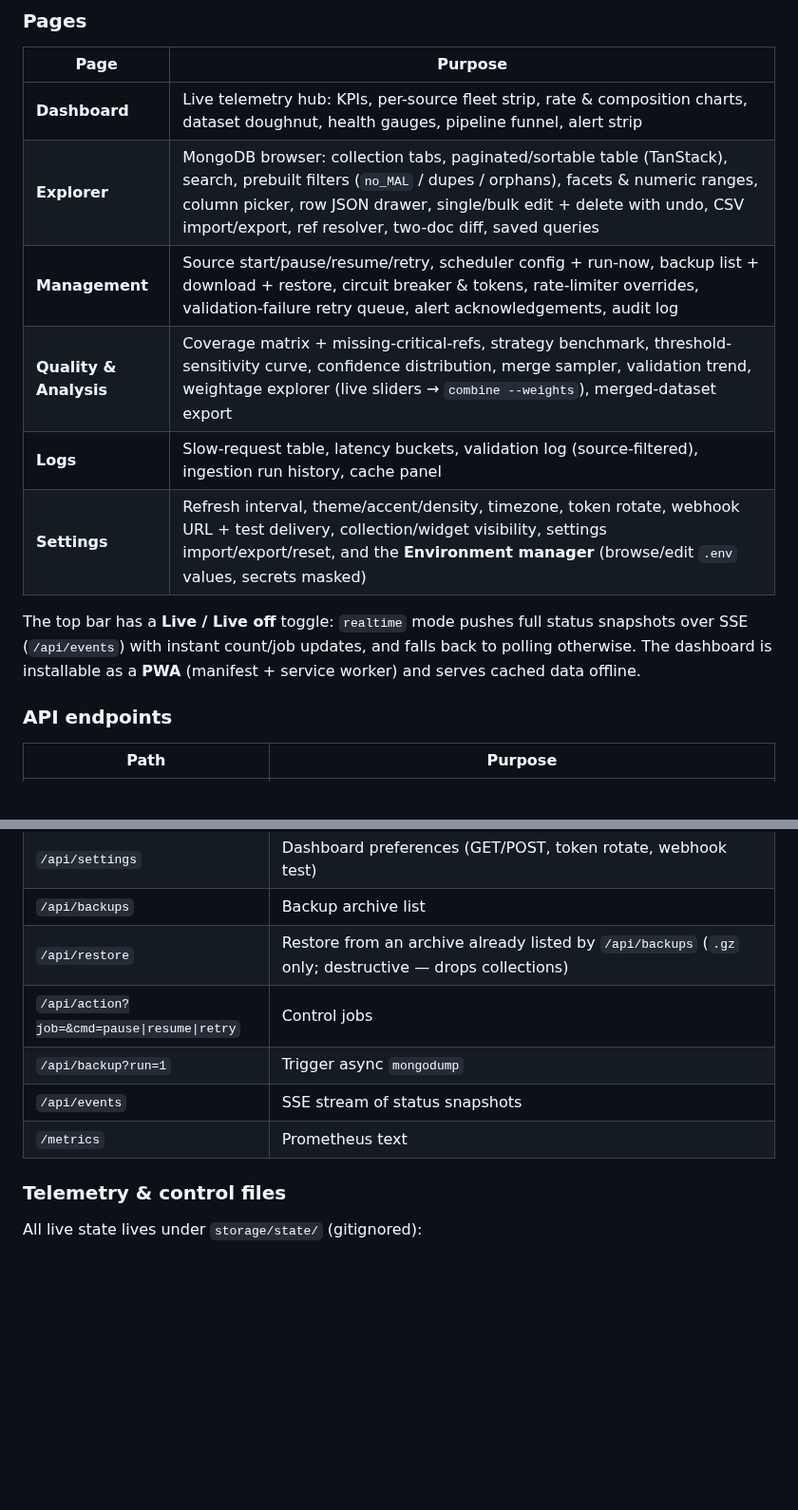
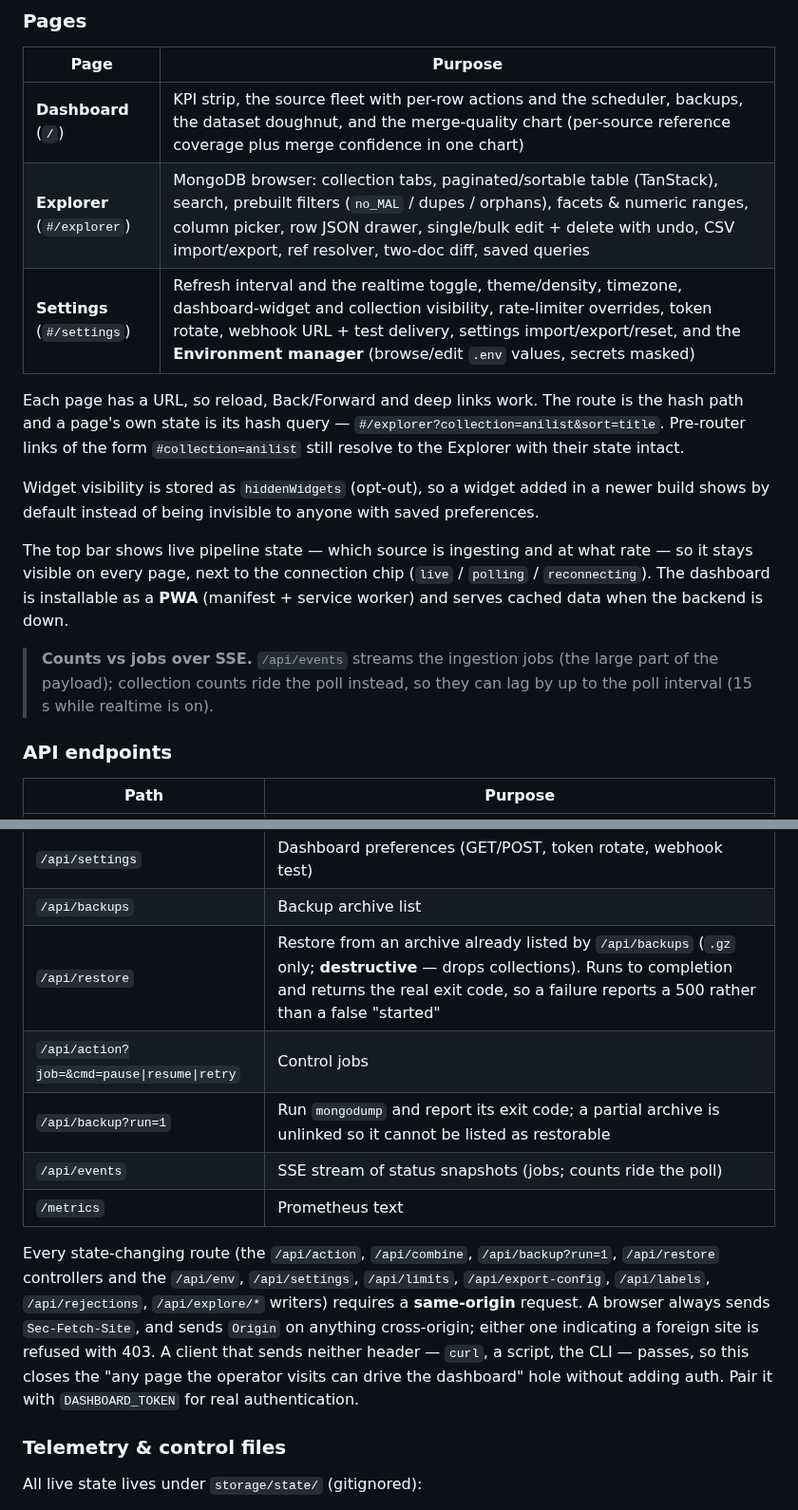
Before and after one commit to Hiyori-API/hiyori-cli, a Markdown page: readme.md, 2 parts joined by grey strips. Shown at 95% size. Rendered like a GitHub page; blank space fills up the shorter version.

Commit message:
Update the docs to describe the three-page dashboard
The readme's reference section still listed the seven pages and most of their
widgets. It now documents the three that exist, their URLs, and the fact that
each has one — reload, Back/Forward and deep links work, and pre-router
`#collection=…` links still resolve.

Endpoint table: `/api/schedule` was removed and is gone from the docs; four
routes that were never documented are now listed (`/api/combine`,
`/api/benchmark-manga`, `/api/export-config`, `/api/labels`). `/api/backup?run=1`
and `/api/restore` are described as they now behave — they run to completion and
report the real exit code, rather than the old fire-and-forget wording. The
`/api/events` entry notes that counts ride the poll rather than the stream.

Added a note that every state-changing route requires a same-origin request, and
why that closes the cross-site hole without adding auth.

Corrected the `DASHBOARD_TOKEN` row, which implied the SPA sends the token. It
does not, so enabling that setting on its own blocks the UI — better stated than
implied. (Flagged rather than fixed: it is a code change, not a docs one.)

The roadmap's "Dashboard v2" section is marked Historical with a pointer to the
consolidation section, so a reader does not take the seven-page layout as
current. The rest of the roadmap is left as the chronological record it is —
earlier entries name things that have since been removed, deliberately.

phpstan clean, cs-fixer clean, phpunit 265 tests / 914 assertions.

```diff
--- a/readme.md
+++ b/readme.md
@@ -500,14 +500,27 @@ Open <http://127.0.0.1:8080>. Bind to another host with `--host` (default `127.0
 
 | Page | Purpose |
 |------|---------|
-| **Dashboard** | Live telemetry hub: KPIs, per-source fleet strip, rate & composition charts, dataset doughnut, health gauges, pipeline funnel, alert strip |
-| **Explorer** | MongoDB browser: collection tabs, paginated/sortable table (TanStack), search, prebuilt filters (`no_MAL` / dupes / orphans), facets & numeric ranges, column picker, row JSON drawer, single/bulk edit + delete with undo, CSV import/export, ref resolver, two-doc diff, saved queries |
-| **Management** | Source start/pause/resume/retry, scheduler config + run-now, backup list + download + restore, circuit breaker & tokens, rate-limiter overrides, validation-failure retry queue, alert acknowledgements, audit log |
-| **Quality & Analysis** | Coverage matrix + missing-critical-refs, strategy benchmark, threshold-sensitivity curve, confidence distribution, merge sampler, validation trend, weightage explorer (live sliders → `combine --weights`), merged-dataset export |
-| **Logs** | Slow-request table, latency buckets, validation log (source-filtered), ingestion run history, cache panel |
-| **Settings** | Refresh interval, theme/accent/density, timezone, token rotate, webhook URL + test delivery, collection/widget visibility, settings import/export/reset, and the **Environment manager** (browse/edit `.env` values, secrets masked) |
+| **Dashboard** (`/`) | KPI strip, the source fleet with per-row actions and the scheduler, backups, the dataset doughnut, and the merge-quality chart (per-source reference coverage plus merge confidence in one chart) |
+| **Explorer** (`#/explorer`) | MongoDB browser: collection tabs, paginated/sortable table (TanStack), search, prebuilt filters (`no_MAL` / dupes / orphans), facets & numeric ranges, column picker, row JSON drawer, single/bulk edit + delete with undo, CSV import/export, ref resolver, two-doc diff, saved queries |
+| **Settings** (`#/settings`) | Refresh interval and the realtime toggle, theme/density, timezone, dashboard-widget and collection visibility, rate-limiter overrides, token rotate, webhook URL + test delivery, settings import/export/reset, and the **Environment manager** (browse/edit `.env` values, secrets masked) |
 
-The top bar has a **Live / Live off** toggle: `realtime` mode pushes full status snapshots over SSE (`/api/events`) with instant count/job updates, and falls back to polling otherwise. The dashboard is installable as a **PWA** (manifest + service worker) and serves cached data offline.
+Each page has a URL, so reload, Back/Forward and deep links work. The route is
+the hash path and a page's own state is its hash query —
+`#/explorer?collection=anilist&sort=title`. Pre-router links of the form
+`#collection=anilist` still resolve to the Explorer with their state intact.
+
+Widget visibility is stored as `hiddenWidgets` (opt-out), so a widget added in a
+newer build shows by default instead of being invisible to anyone with saved
+preferences.
+
+The top bar shows live pipeline state — which source is ingesting and at what
+rate — so it stays visible on every page, next to the connection chip
+(`live` / `polling` / `reconnecting`). The dashboard is installable as a **PWA**
+(manifest + service worker) and serves cached data when the backend is down.
+
+> **Counts vs jobs over SSE.** `/api/events` streams the ingestion jobs (the
+> large part of the payload); collection counts ride the poll instead, so they can
+> lag by up to the poll interval (15 s while realtime is on).
 
 ### API endpoints
 
@@ -542,11 +558,20 @@ The top bar has a **Live / Live off** toggle: `realtime` mode pushes full status
 | `/api/env` | Environment manager: list (masked secrets), `GET ?reveal=KEY`, `POST` upsert/remove |
 | `/api/settings` | Dashboard preferences (GET/POST, token rotate, webhook test) |
 | `/api/backups` | Backup archive list |
-| `/api/restore` | Restore from an archive already listed by `/api/backups` (`.gz` only; destructive — drops collections) |
+| `/api/restore` | Restore from an archive already listed by `/api/backups` (`.gz` only; **destructive** — drops collections). Runs to completion and returns the real exit code, so a failure reports a 500 rather than a false "started" |
 | `/api/action?job=&cmd=pause\|resume\|retry` | Control jobs |
-| `/api/backup?run=1` | Trigger async `mongodump` |
-| `/api/events` | SSE stream of status snapshots |
+| `/api/backup?run=1` | Run `mongodump` and report its exit code; a partial archive is unlinked so it cannot be listed as restorable |
+| `/api/events` | SSE stream of status snapshots (jobs; counts ride the poll) |
 | `/metrics` | Prometheus text |
+
+Every state-changing route (the `/api/action`, `/api/combine`, `/api/backup?run=1`,
+`/api/restore` controllers and the `/api/env`, `/api/settings`, `/api/limits`,
+`/api/export-config`, `/api/labels`, `/api/rejections`, `/api/explore/*` writers)
+requires a **same-origin** request. A browser always sends `Sec-Fetch-Site`, and
+sends `Origin` on anything cross-origin; either one indicating a foreign site is
+refused with 403. A client that sends neither header — `curl`, a script, the CLI —
+passes, so this closes the "any page the operator visits can drive the dashboard"
+hole without adding auth. Pair it with `DASHBOARD_TOKEN` for real authentication.
 
 ### Telemetry & control files
 
```
Also changed, not shown: other parts of readme.md (+5 -2 lines), docs/dashboard-roadmap.md (+6 -0 lines).
